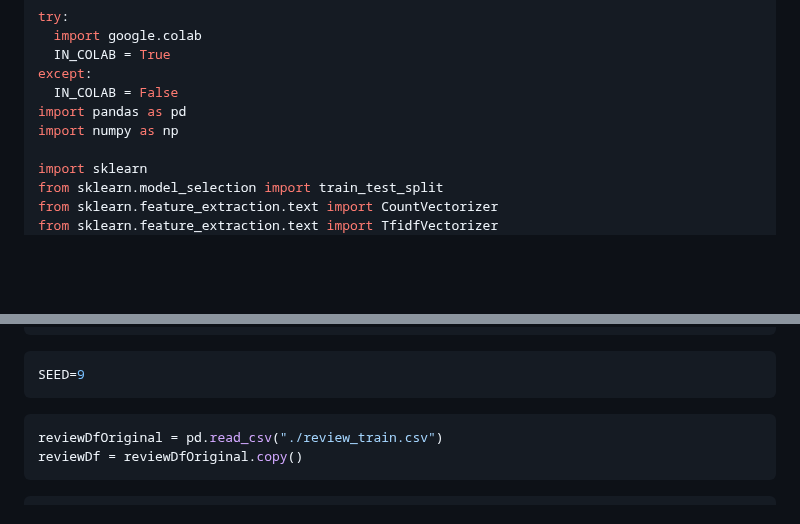
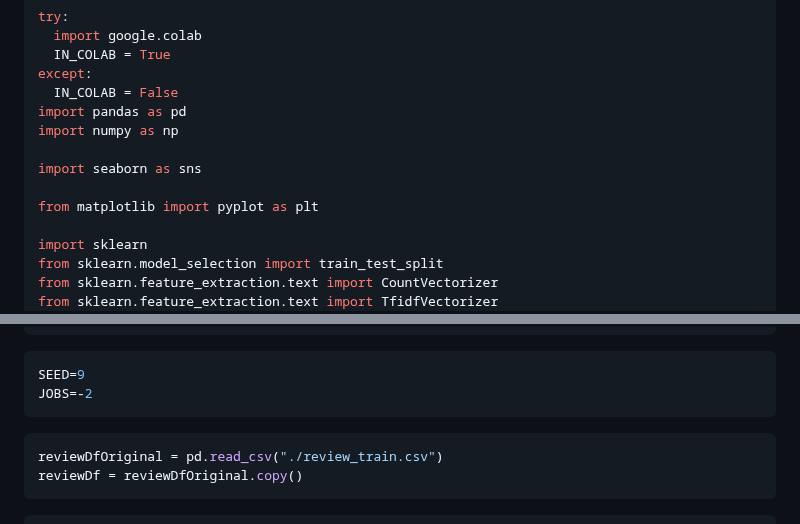
Before and after one commit to Los-persistentes-de-Pearson/7506R-1C2023-GRUPO09, a Markdown page: 7506R-1C2023-TP2-GRUPO09-CHP01.md, 2 parts joined by grey strips. GitHub-like rendering; blank space fills up the shorter version.

````diff
--- a/7506R-1C2023-TP2-GRUPO09-CHP01.md
+++ b/7506R-1C2023-TP2-GRUPO09-CHP01.md
@@ -22,6 +22,10 @@ except:
   IN_COLAB = False
 import pandas as pd
 import numpy as np
+
+import seaborn as sns
+
+from matplotlib import pyplot as plt
 
 import sklearn
 from sklearn.model_selection import train_test_split
@@ -53,6 +57,7 @@ from keras_preprocessing.sequence import pad_sequences
 
 ```python
 SEED=9
+JOBS=-2
 ```
 
 ```python
````
Also changed, not shown: other parts of 7506R-1C2023-TP2-GRUPO09-CHP01.md (+29 -6 lines).
